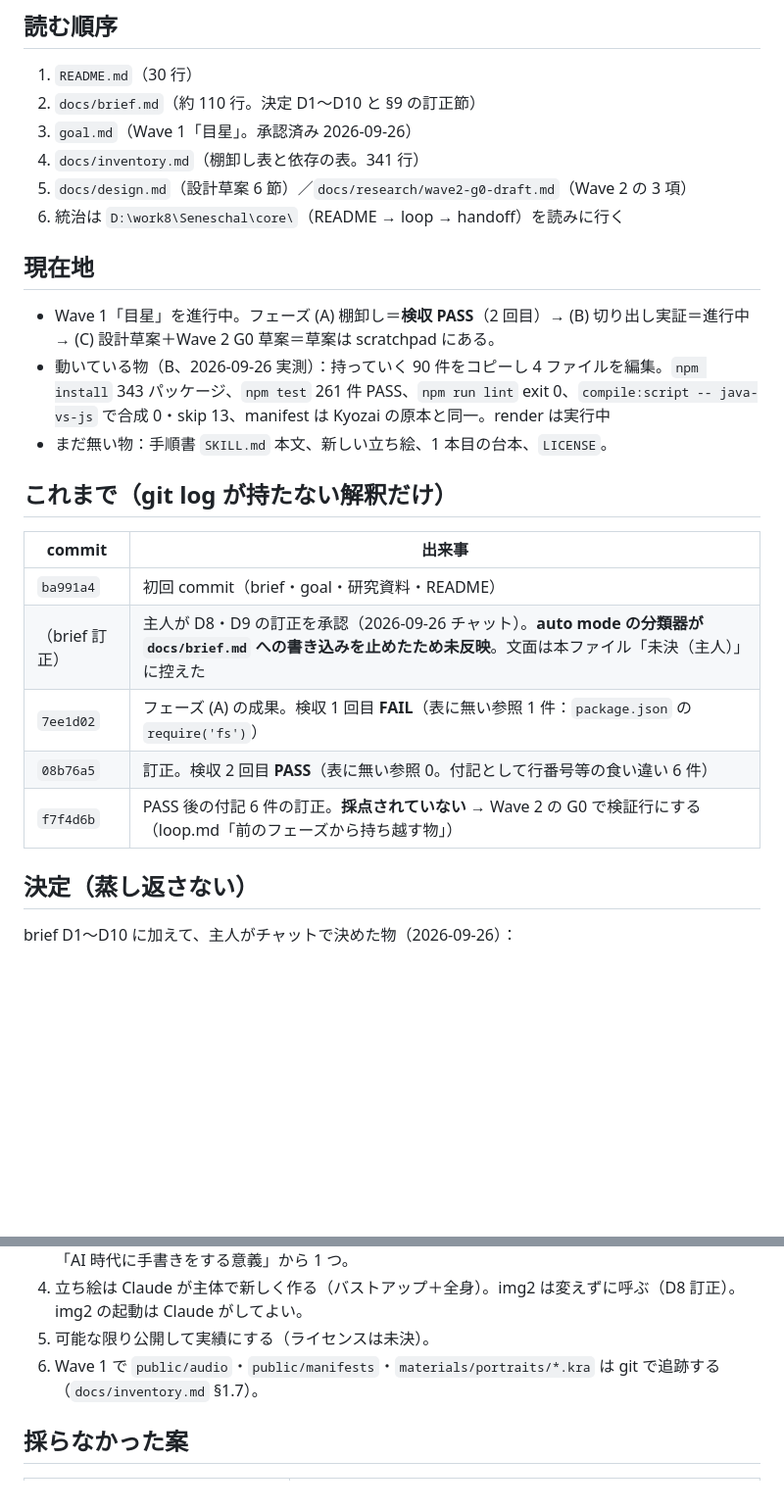
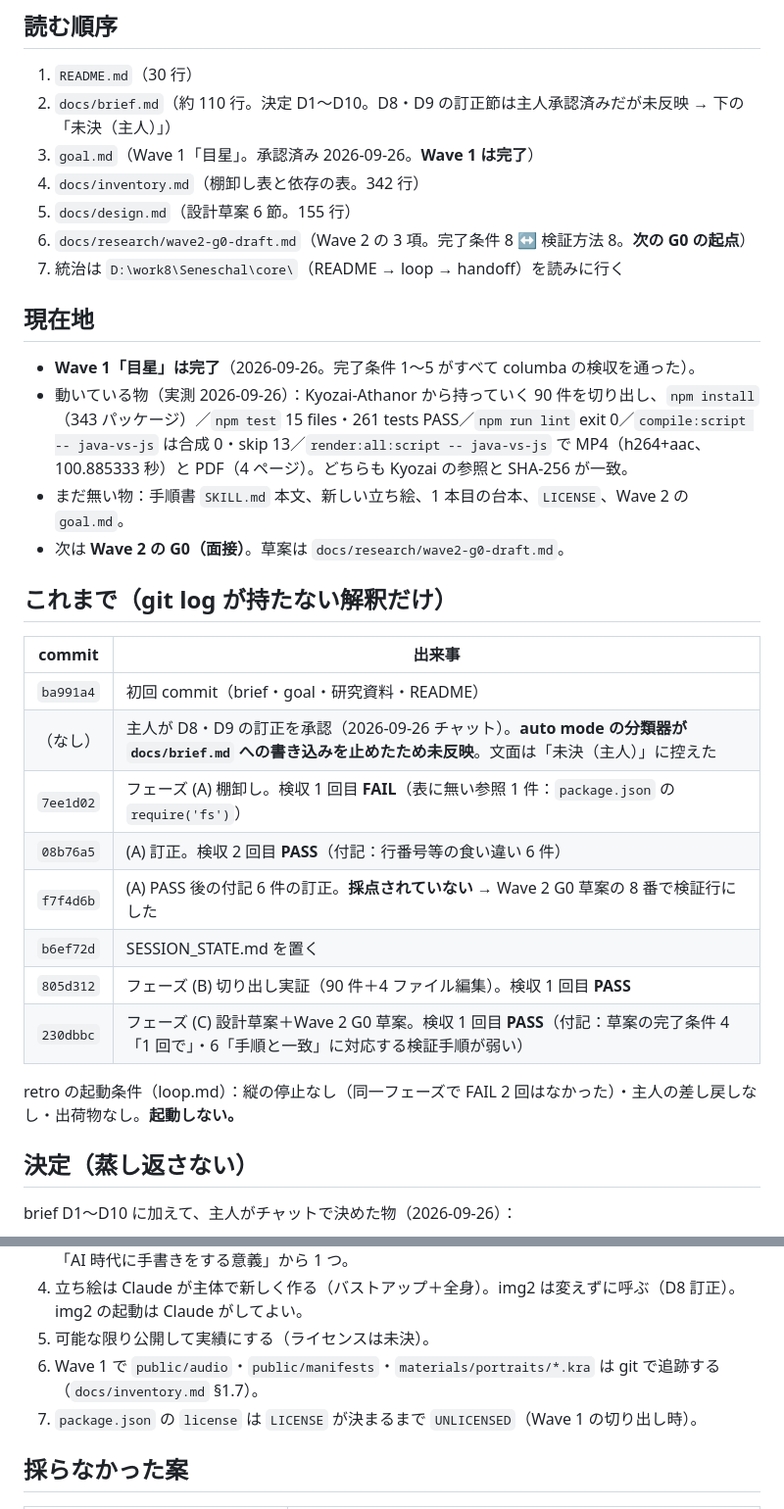
Before and after one commit to sougetuOte/Laterna, a Markdown page: SESSION_STATE.md, 2 parts joined by grey strips. Shown at 98% size. GitHub-like rendering; blank space fills up the shorter version.

Commit message:
chore(state): Wave 1 完了。検収の記録（A: FAIL→PASS、B: PASS、C: PASS）と Wave 2 G0 への持ち越し
Co-Authored-By: Claude Fable 5.1 <noreply@anthropic.com>

```diff
--- a/SESSION_STATE.md
+++ b/SESSION_STATE.md
@@ -10,27 +10,34 @@
 ## 読む順序
 
 1. `README.md`（30 行）
-2. `docs/brief.md`（約 110 行。決定 D1〜D10 と §9 の訂正節）
-3. `goal.md`（Wave 1「目星」。承認済み 2026-09-26）
-4. `docs/inventory.md`（棚卸し表と依存の表。341 行）
-5. `docs/design.md`（設計草案 6 節）／`docs/research/wave2-g0-draft.md`（Wave 2 の 3 項）
-6. 統治は `D:\work8\Seneschal\core\`（README → loop → handoff）を読みに行く
+2. `docs/brief.md`（約 110 行。決定 D1〜D10。D8・D9 の訂正節は主人承認済みだが未反映 → 下の「未決（主人）」）
+3. `goal.md`（Wave 1「目星」。承認済み 2026-09-26。**Wave 1 は完了**）
+4. `docs/inventory.md`（棚卸し表と依存の表。342 行）
+5. `docs/design.md`（設計草案 6 節。155 行）
+6. `docs/research/wave2-g0-draft.md`（Wave 2 の 3 項。完了条件 8 ↔ 検証方法 8。**次の G0 の起点**）
+7. 統治は `D:\work8\Seneschal\core\`（README → loop → handoff）を読みに行く
 
 ## 現在地
 
-- Wave 1「目星」を進行中。フェーズ (A) 棚卸し＝**検収 PASS**（2 回目）→ (B) 切り出し実証＝進行中 → (C) 設計草案＋Wave 2 G0 草案＝草案は scratchpad にある。
-- 動いている物（B、2026-09-26 実測）：持っていく 90 件をコピーし 4 ファイルを編集。`npm install` 343 パッケージ、`npm test` 261 件 PASS、`npm run lint` exit 0、`compile:script -- java-vs-js` で合成 0・skip 13、manifest は Kyozai の原本と同一。render は実行中
-- まだ無い物：手順書 `SKILL.md` 本文、新しい立ち絵、1 本目の台本、`LICENSE`。
+- **Wave 1「目星」は完了**（2026-09-26。完了条件 1〜5 がすべて columba の検収を通った）。
+- 動いている物（実測 2026-09-26）：Kyozai-Athanor から持っていく 90 件を切り出し、`npm install`（343 パッケージ）／`npm test` 15 files・261 tests PASS／`npm run lint` exit 0／`compile:script -- java-vs-js` は合成 0・skip 13／`render:all:script -- java-vs-js` で MP4（h264+aac、100.885333 秒）と PDF（4 ページ）。どちらも Kyozai の参照と SHA-256 が一致。
+- まだ無い物：手順書 `SKILL.md` 本文、新しい立ち絵、1 本目の台本、`LICENSE`、Wave 2 の `goal.md`。
+- 次は **Wave 2 の G0（面接）**。草案は `docs/research/wave2-g0-draft.md`。
 
 ## これまで（git log が持たない解釈だけ）
 
 | commit | 出来事 |
 |---|---|
 | `ba991a4` | 初回 commit（brief・goal・研究資料・README） |
-| （brief 訂正） | 主人が D8・D9 の訂正を承認（2026-09-26 チャット）。**auto mode の分類器が `docs/brief.md` への書き込みを止めたため未反映**。文面は本ファイル「未決（主人）」に控えた |
-| `7ee1d02` | フェーズ (A) の成果。検収 1 回目 **FAIL**（表に無い参照 1 件：`package.json` の `require('fs')`） |
-| `08b76a5` | 訂正。検収 2 回目 **PASS**（表に無い参照 0。付記として行番号等の食い違い 6 件） |
-| `f7f4d6b` | PASS 後の付記 6 件の訂正。**採点されていない** → Wave 2 の G0 で検証行にする（loop.md「前のフェーズから持ち越す物」） |
+| （なし） | 主人が D8・D9 の訂正を承認（2026-09-26 チャット）。**auto mode の分類器が `docs/brief.md` への書き込みを止めたため未反映**。文面は「未決（主人）」に控えた |
+| `7ee1d02` | フェーズ (A) 棚卸し。検収 1 回目 **FAIL**（表に無い参照 1 件：`package.json` の `require('fs')`） |
+| `08b76a5` | (A) 訂正。検収 2 回目 **PASS**（付記：行番号等の食い違い 6 件） |
+| `f7f4d6b` | (A) PASS 後の付記 6 件の訂正。**採点されていない** → Wave 2 G0 草案の 8 番で検証行にした |
+| `b6ef72d` | SESSION_STATE.md を置く |
+| `805d312` | フェーズ (B) 切り出し実証（90 件＋4 ファイル編集）。検収 1 回目 **PASS** |
+| `230dbbc` | フェーズ (C) 設計草案＋Wave 2 G0 草案。検収 1 回目 **PASS**（付記：草案の完了条件 4「1 回で」・6「手順と一致」に対応する検証手順が弱い） |
+
+retro の起動条件（loop.md）：縦の停止なし（同一フェーズで FAIL 2 回はなかった）・主人の差し戻しなし・出荷物なし。**起動しない。**
 
 ## 決定（蒸し返さない）
 
@@ -42,6 +49,7 @@ brief D1〜D10 に加えて、主人がチャットで決めた物（2026-09-26
 4. 立ち絵は Claude が主体で新しく作る（バストアップ＋全身）。img2 は変えずに呼ぶ（D8 訂正）。img2 の起動は Claude がしてよい。
 5. 可能な限り公開して実績にする（ライセンスは未決）。
 6. Wave 1 で `public/audio`・`public/manifests`・`materials/portraits/*.kra` は git で追跡する（`docs/inventory.md` §1.7）。
+7. `package.json` の `license` は `LICENSE` が決まるまで `UNLICENSED`（Wave 1 の切り出し時）。
 
 ## 採らなかった案
 
```
Also changed, not shown: other parts of SESSION_STATE.md (+9 -6 lines).
